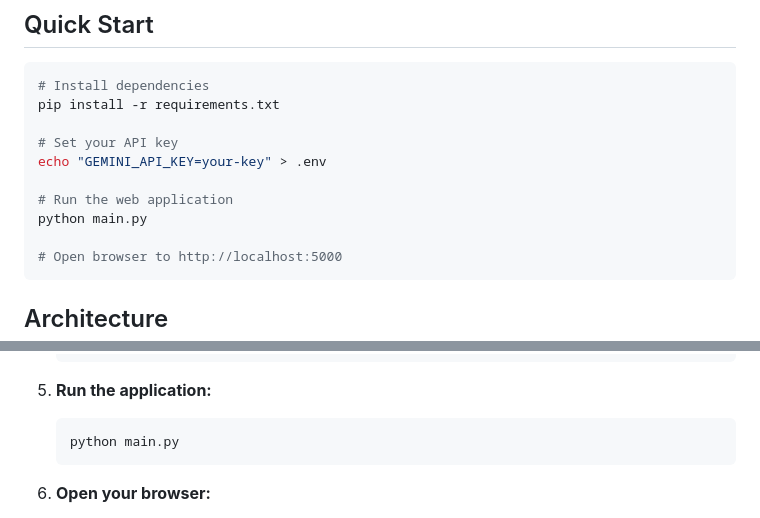
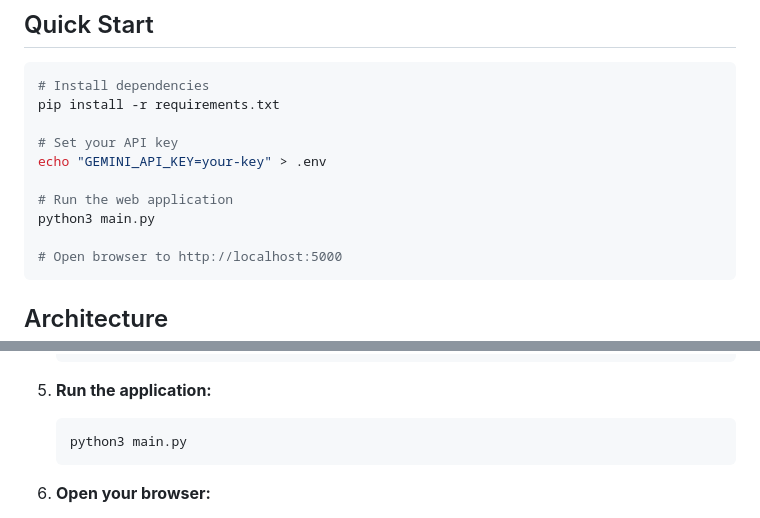
Before and after one commit to steodhiambo/mini-ai-assistant, a Markdown page: README.md, 2 parts joined by grey strips. GitHub-like rendering.

Commit message:
fix: update command to run the application with python3 in README

````diff
--- a/README.md
+++ b/README.md
@@ -21,7 +21,7 @@ pip install -r requirements.txt
 echo "GEMINI_API_KEY=your-key" > .env
 
 # Run the web application
-python main.py
+python3 main.py
 
 # Open browser to http://localhost:5000
 ```
@@ -137,7 +137,7 @@ mini-ai-assistant/
 
 5. **Run the application:**
    ```bash
-   python main.py
+   python3 main.py
    ```
 
 6. **Open your browser:**
````
